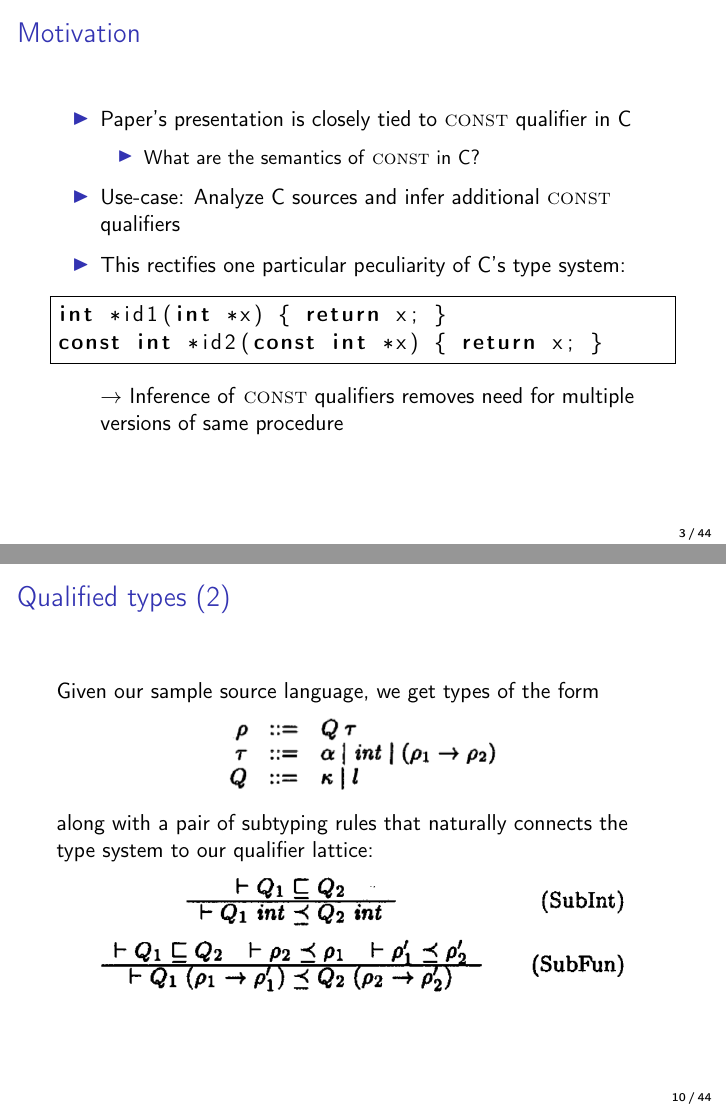
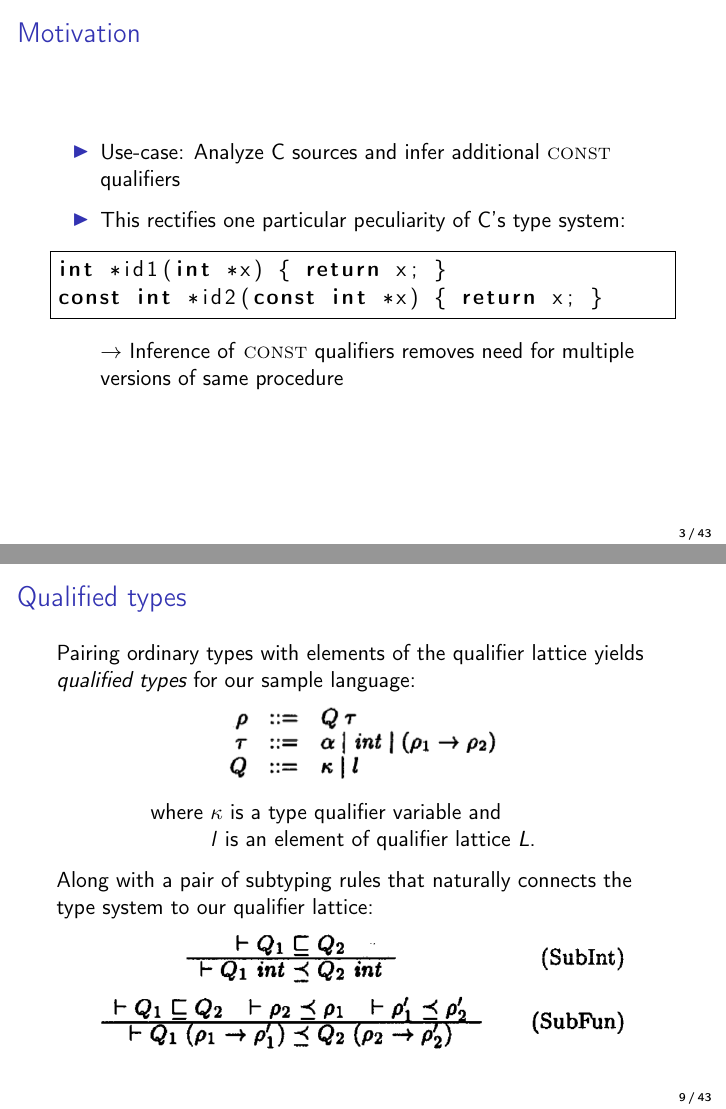
Before and after one commit to gsps/sav-paperi-presentation, LaTeX slides (sav_presentation.tex): pages 5 and 20 of 77 before the commit and pages 4 and 18 of 71 after it, joined at a grey line. Compiled offline with pdfLaTeX.

Commit message:
Final changes

```diff
--- a/sav_presentation.tex
+++ b/sav_presentation.tex
@@ -1,5 +1,5 @@
 \documentclass{beamer}
-\setbeameroption{show notes}
+% \setbeameroption{show notes}
 \setbeamerfont{framesubtitle}{size=\normalfont\large}
 \setbeamertemplate{footline}[frame number]
 \setbeamertemplate{navigation symbols}{}
@@ -63,12 +63,12 @@ const int *id2(const int *x) { return x; }
 
 \begin{frame}[fragile]{Motivation}
   \begin{itemize}
-  \item Paper's presentation is closely tied to \textsc{const} qualifier in C
-    \begin{itemize}\item What are the semantics of \textsc{const} in C?\end{itemize}
+  % \item Paper's presentation is closely tied to \textsc{const} qualifier in C
+  %   \begin{itemize}\item What are the semantics of \textsc{const} in C?\end{itemize}
 
-  \item<2-> Use-case: Analyze C sources and infer additional \textsc{const} qualifiers
+  \item<1-> Use-case: Analyze C sources and infer additional \textsc{const} qualifiers
 
-  \item<3->
+  \item<2->
     This rectifies one particular peculiarity of C's type system:
     % \vspace{1em}
     \lstcduplicateprocs
@@ -198,3 +197,9 @@ const int *id2(const int *x) { return x; }
 
 
 \begin{frame}{Qualified types}
+  Pairing ordinary types with elements of the qualifier lattice yields \emph{qualified types} for our sample language:
+  \begin{center}\includegraphics[scale=0.38]{paper_qualifiedtypegrammar.png}\end{center}
+  \begin{tabbing}
+  \hspace{4em} where \= $\kappa$ is a type qualifier variable and\\
+  \> $l$ is an element of qualifier lattice $L$.
+  \end{tabbing}
@@ -204,8 +206,5 @@ const int *id2(const int *x) { return x; }
 
-\begin{frame}{Qualified types (2)}
-  Given our sample source language, we get types of the form
-  \begin{center}\includegraphics[scale=0.38]{paper_qualifiedtypegrammar.png}\end{center}
-  along with a pair of subtyping rules that naturally connects the type system to our qualifier lattice:
+  Along with a pair of subtyping rules that naturally connects the type system to our qualifier lattice:
   \begin{center}\includegraphics[scale=0.30]{paper_samplelang_subtypingrules.png}\end{center}
 \end{frame}
 
```
Also changed, not shown: sav_presentation.tex (28 more changed lines).
